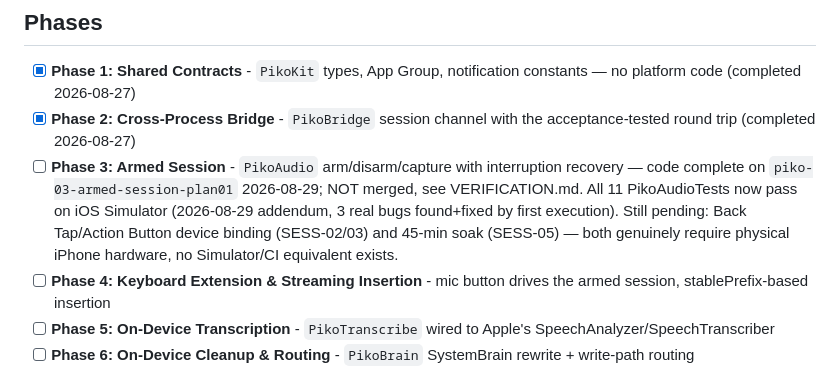
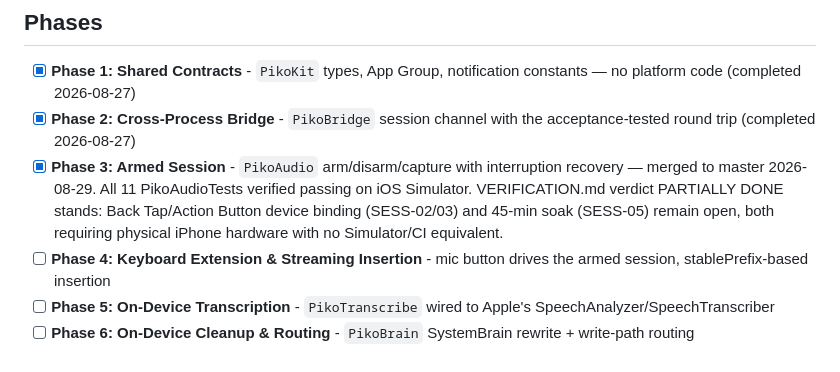
Before and after one commit to shreyanshjain7174/piko, a Markdown page: .planning/ROADMAP.md, the part around the change. GitHub-like rendering.

```diff
--- a/.planning/ROADMAP.md
+++ b/.planning/ROADMAP.md
@@ -15,7 +15,7 @@ as future milestones, not broken into phases yet — see `docs/ROADMAP.md` for t
 
 - [x] **Phase 1: Shared Contracts** - `PikoKit` types, App Group, notification constants — no platform code (completed 2026-08-27)
 - [x] **Phase 2: Cross-Process Bridge** - `PikoBridge` session channel with the acceptance-tested round trip (completed 2026-08-27)
-- [ ] **Phase 3: Armed Session** - `PikoAudio` arm/disarm/capture with interruption recovery — code complete on `piko-03-armed-session-plan01` 2026-08-29; NOT merged, see VERIFICATION.md. All 11 PikoAudioTests now pass on iOS Simulator (2026-08-29 addendum, 3 real bugs found+fixed by first execution). Still pending: Back Tap/Action Button device binding (SESS-02/03) and 45-min soak (SESS-05) — both genuinely require physical iPhone hardware, no Simulator/CI equivalent exists.
+- [x] **Phase 3: Armed Session** - `PikoAudio` arm/disarm/capture with interruption recovery — merged to master 2026-08-29. All 11 PikoAudioTests verified passing on iOS Simulator. VERIFICATION.md verdict PARTIALLY DONE stands: Back Tap/Action Button device binding (SESS-02/03) and 45-min soak (SESS-05) remain open, both requiring physical iPhone hardware with no Simulator/CI equivalent.
 - [ ] **Phase 4: Keyboard Extension & Streaming Insertion** - mic button drives the armed session, stablePrefix-based insertion
 - [ ] **Phase 5: On-Device Transcription** - `PikoTranscribe` wired to Apple's SpeechAnalyzer/SpeechTranscriber
 - [ ] **Phase 6: On-Device Cleanup & Routing** - `PikoBrain` SystemBrain rewrite + write-path routing
```
Also changed, not shown: .planning/STATE.md (+11 -11 lines).
